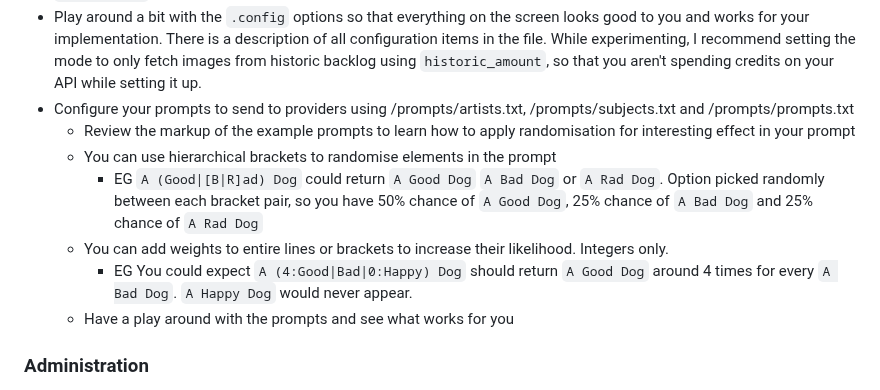
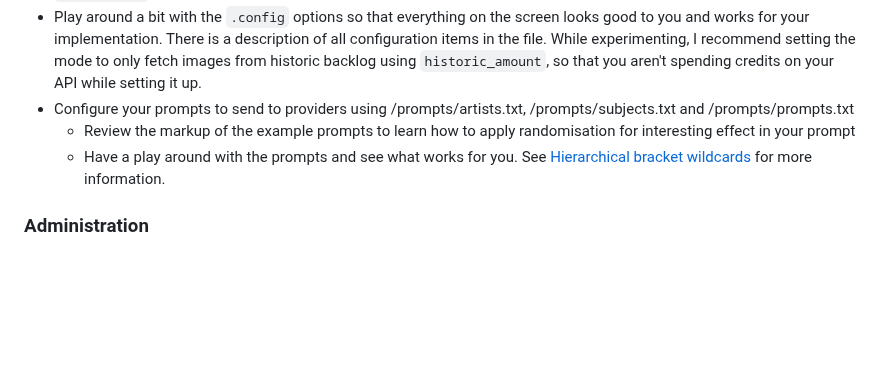
Before and after one commit to jezs00/pycasso, a Markdown page: README.md, the part around one of its changes. Drawn GitHub-style; blank space fills up the shorter version.

Commit message:
Update README.md
Hierarchical bracket wildcard update, added link and simplified step in customise pycasso

```diff
--- a/README.md
+++ b/README.md
@@ -73,11 +73,7 @@ more information. My preferred configuration is to set a wakeup timer to start a
 * Play around a bit with the `.config` options so that everything on the screen looks good to you and works for your implementation. There is a description of all configuration items in the file. While experimenting, I recommend setting the mode to only fetch images from historic backlog using `historic_amount`, so that you aren't spending credits on your API while setting it up.
 * Configure your prompts to send to providers using /prompts/artists.txt, /prompts/subjects.txt and /prompts/prompts.txt
   * Review the markup of the example prompts to learn how to apply randomisation for interesting effect in your prompt
-  * You can use hierarchical brackets to randomise elements in the prompt
-    * EG `A (Good|[B|R]ad) Dog` could return `A Good Dog` `A Bad Dog` or `A Rad Dog`. Option picked randomly between each bracket pair, so you have 50% chance of `A Good Dog`, 25% chance of `A Bad Dog` and 25% chance of `A Rad Dog`
-  * You can add weights to entire lines or brackets to increase their likelihood. Integers only.
-    * EG You could expect `A (4:Good|Bad|0:Happy) Dog` should return `A Good Dog` around 4 times for every `A Bad Dog`. `A Happy Dog` would never appear.
-  * Have a play around with the prompts and see what works for you
+  * Have a play around with the prompts and see what works for you. See [Hierarchical bracket wildcards](#hierarchical-bracket-wildcards) for more information.
 
 ### Administration
 * Access to the prompt generation files, configuration, and saved images may be complicated through your raspberry pi unit. I recommend setting up a SMB share for easy access to these folders. Feature request to set this up automatically is tracked [here](https://github.com/jezs00/pycasso/issues/19).
```
Also changed, not shown: other parts of README.md (+1 -1 lines).
